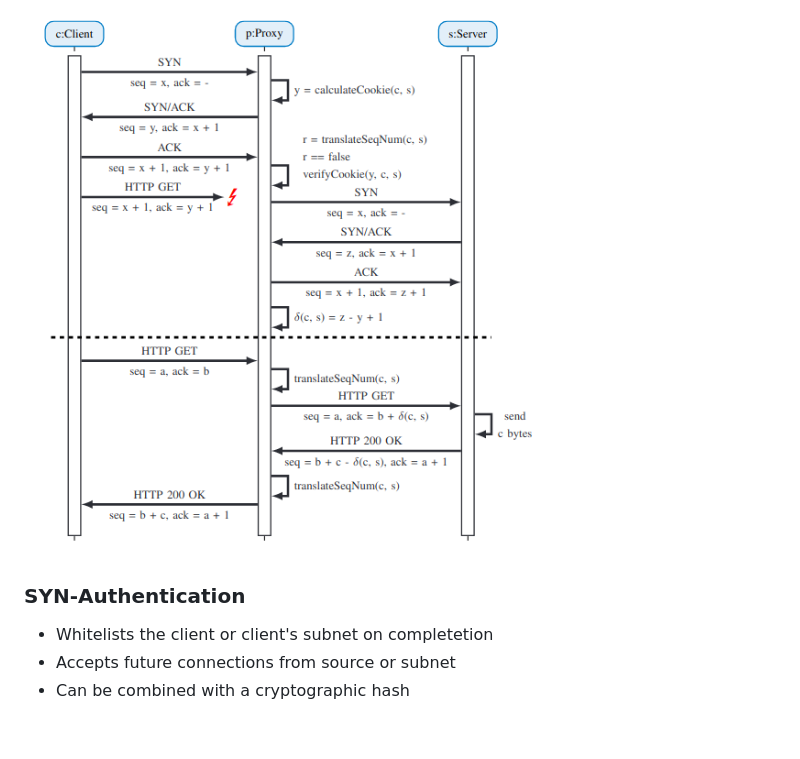
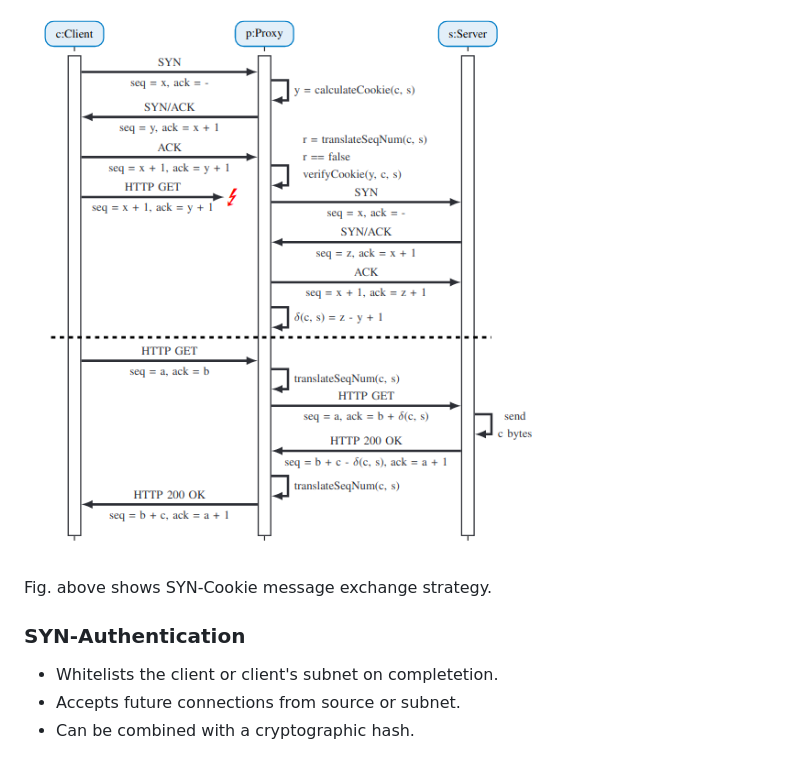
Before and after one commit to ronaldo0010/Mitigating-SYN-Flood, a Markdown page: README.md, the part around the change printed below. GitHub-like rendering; blank space fills up the shorter version.

```diff
--- a/README.md
+++ b/README.md
@@ -109,10 +107,12 @@ According to [Scholz, 2020](https://www.net.in.tum.de/fileadmin/bibtex/publicati
 
 ![text here](assets/SYN-cookie.png)
 
+Fig. above shows SYN-Cookie message exchange strategy.
+
 ### SYN-Authentication
-* Whitelists the client or client's subnet on completetion
-* Accepts future connections from source or subnet
-* Can be combined with a cryptographic hash
+* Whitelists the client or client's subnet on completetion.
+* Accepts future connections from source or subnet.
+* Can be combined with a cryptographic hash.
 
 ![text here](assets/Auth_cookie.png)
 
```
Also changed, not shown: other parts of README.md (+85 -40 lines), assets/cookie-v-auth.png (added).
